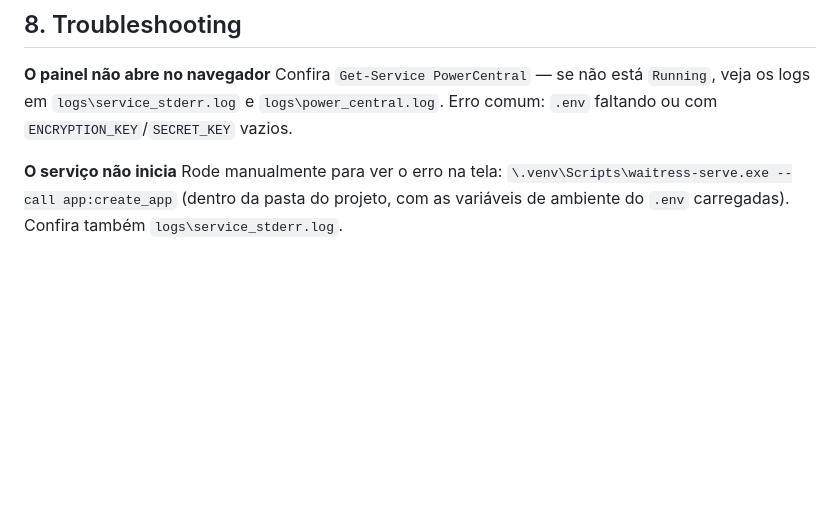
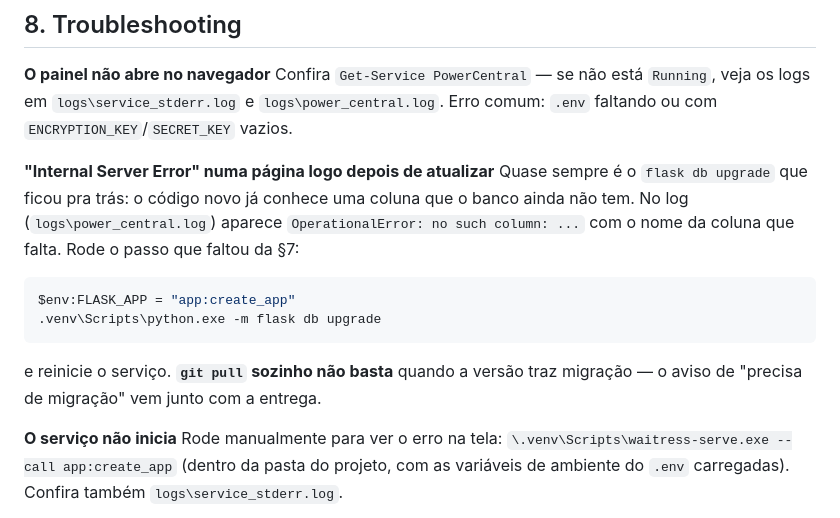
Before and after one commit to mnaame/Projeto_Power_Central, a Markdown page: docs/OPERACAO.md, the part around the change. Drawn GitHub-style; blank space fills up the shorter version.

Commit message:
Troubleshooting: 500 depois de atualizar costuma ser migração pendente
Aconteceu em produção: git pull sem flask db upgrade deixou o código novo
consultando uma coluna que o banco ainda não tinha, e a página inteira
respondia 500. O log mostra "OperationalError: no such column", mas isso
não estava ligado ao passo que faltou.

````diff
--- a/docs/OPERACAO.md
+++ b/docs/OPERACAO.md
@@ -720,6 +720,20 @@ Confira `Get-Service PowerCentral` — se não está `Running`, veja os logs em
 `logs\service_stderr.log` e `logs\power_central.log`. Erro comum: `.env`
 faltando ou com `ENCRYPTION_KEY`/`SECRET_KEY` vazios.
 
+**"Internal Server Error" numa página logo depois de atualizar**
+Quase sempre é o `flask db upgrade` que ficou pra trás: o código novo já
+conhece uma coluna que o banco ainda não tem. No log
+(`logs\power_central.log`) aparece `OperationalError: no such column: ...`
+com o nome da coluna que falta. Rode o passo que faltou da §7:
+
+```powershell
+$env:FLASK_APP = "app:create_app"
+.venv\Scripts\python.exe -m flask db upgrade
+```
+
+e reinicie o serviço. **`git pull` sozinho não basta** quando a versão traz
+migração — o aviso de "precisa de migração" vem junto com a entrega.
+
 **O serviço não inicia**
 Rode manualmente para ver o erro na tela:
 `\.venv\Scripts\waitress-serve.exe --call app:create_app` (dentro da pasta
````
